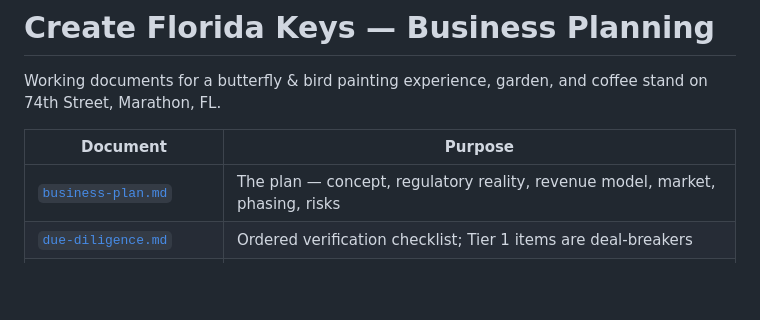
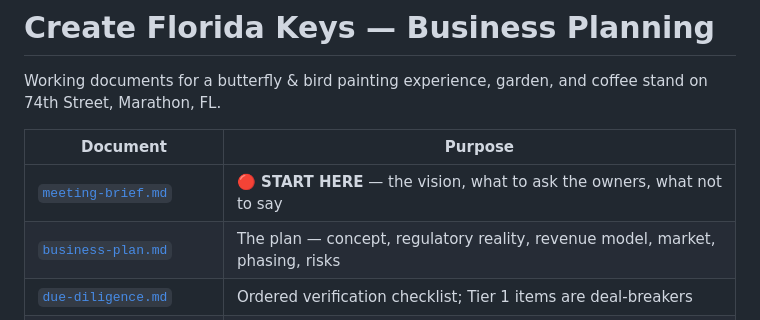
Before and after one commit to syd-maker/Claude, a Markdown page: README.md, the part around the change. GitHub-like rendering; blank space fills up the shorter version.

```diff
--- a/README.md
+++ b/README.md
@@ -5,6 +5,7 @@ on 74th Street, Marathon, FL.
 
 | Document | Purpose |
 |---|---|
+| [`meeting-brief.md`](meeting-brief.md) | **🔴 START HERE** — the vision, what to ask the owners, what not to say |
 | [`business-plan.md`](business-plan.md) | The plan — concept, regulatory reality, revenue model, market, phasing, risks |
 | [`due-diligence.md`](due-diligence.md) | Ordered verification checklist; Tier 1 items are deal-breakers |
 | [`financial-model.md`](financial-model.md) | Unit economics and the inputs still needed |
```
Also changed, not shown: meeting-brief.md (added, +160 -0 lines).
